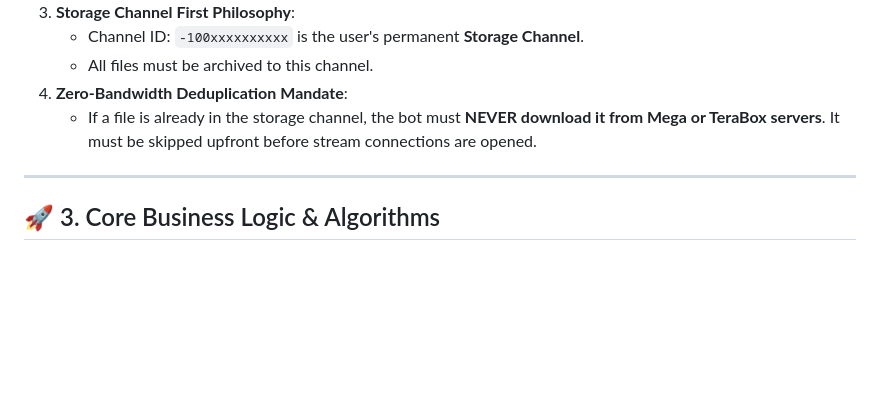
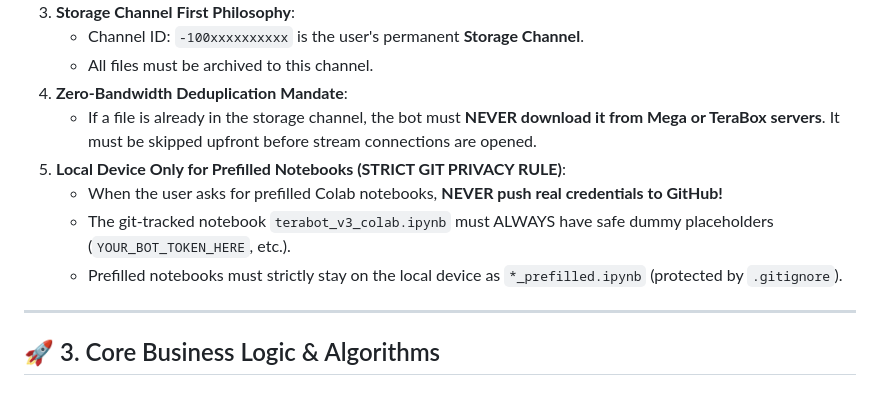
Before and after one commit to levithebutcher/terabot, a Markdown page: AGENT_MEMORY.md, the part around the change. Rendered like a GitHub page; blank space fills up the shorter version.

Commit message:
docs: add strict git privacy rule for prefilled notebooks to AGENT_MEMORY.md

```diff
--- a/AGENT_MEMORY.md
+++ b/AGENT_MEMORY.md
@@ -75,6 +75,10 @@ DOWNLOAD_DIR=downloads
    - All files must be archived to this channel.
 4. **Zero-Bandwidth Deduplication Mandate**:
    - If a file is already in the storage channel, the bot must **NEVER download it from Mega or TeraBox servers**. It must be skipped upfront before stream connections are opened.
+5. **Local Device Only for Prefilled Notebooks (STRICT GIT PRIVACY RULE)**:
+   - When the user asks for prefilled Colab notebooks, **NEVER push real credentials to GitHub!**
+   - The git-tracked notebook `terabot_v3_colab.ipynb` must ALWAYS have safe dummy placeholders (`YOUR_BOT_TOKEN_HERE`, etc.).
+   - Prefilled notebooks must strictly stay on the local device as `*_prefilled.ipynb` (protected by `.gitignore`).
 
 ---
 
```
